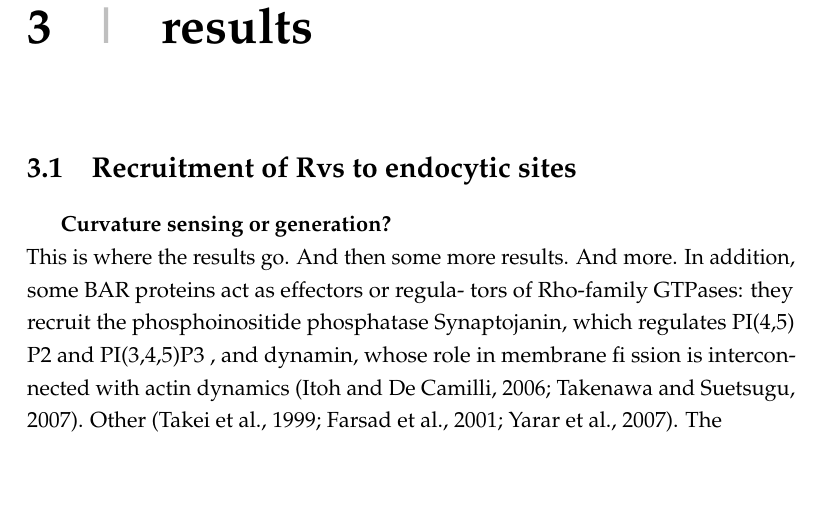
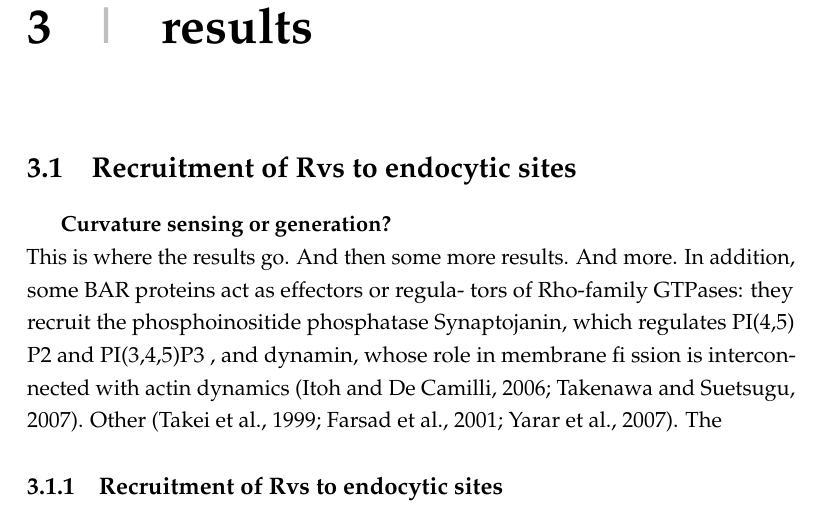
Before and after one commit to deepikaamenon/thesis_2021, a LaTeX thesis (main.tex, which reads Chapters/Results.tex): part of page 33 of 33, cut so that both start at the same text. Compiled offline with pdfLaTeX.

Commit message:
txs auto checkin

```diff
--- a/Chapters/Results.tex
+++ b/Chapters/Results.tex
@@ -9,3 +9,6 @@ and PI(3,4,5)P3 , and dynamin, whose
 role in membrane fi ssion is intercon- nected with actin dynamics (Itoh and De Camilli, 2006; Takenawa and Suetsugu,
 2007). Other
 (Takei et al., 1999; Farsad et al., 2001; Yarar et al., 2007). The
+
+
+	\subsection{Recruitment of Rvs to endocytic sites}
```
